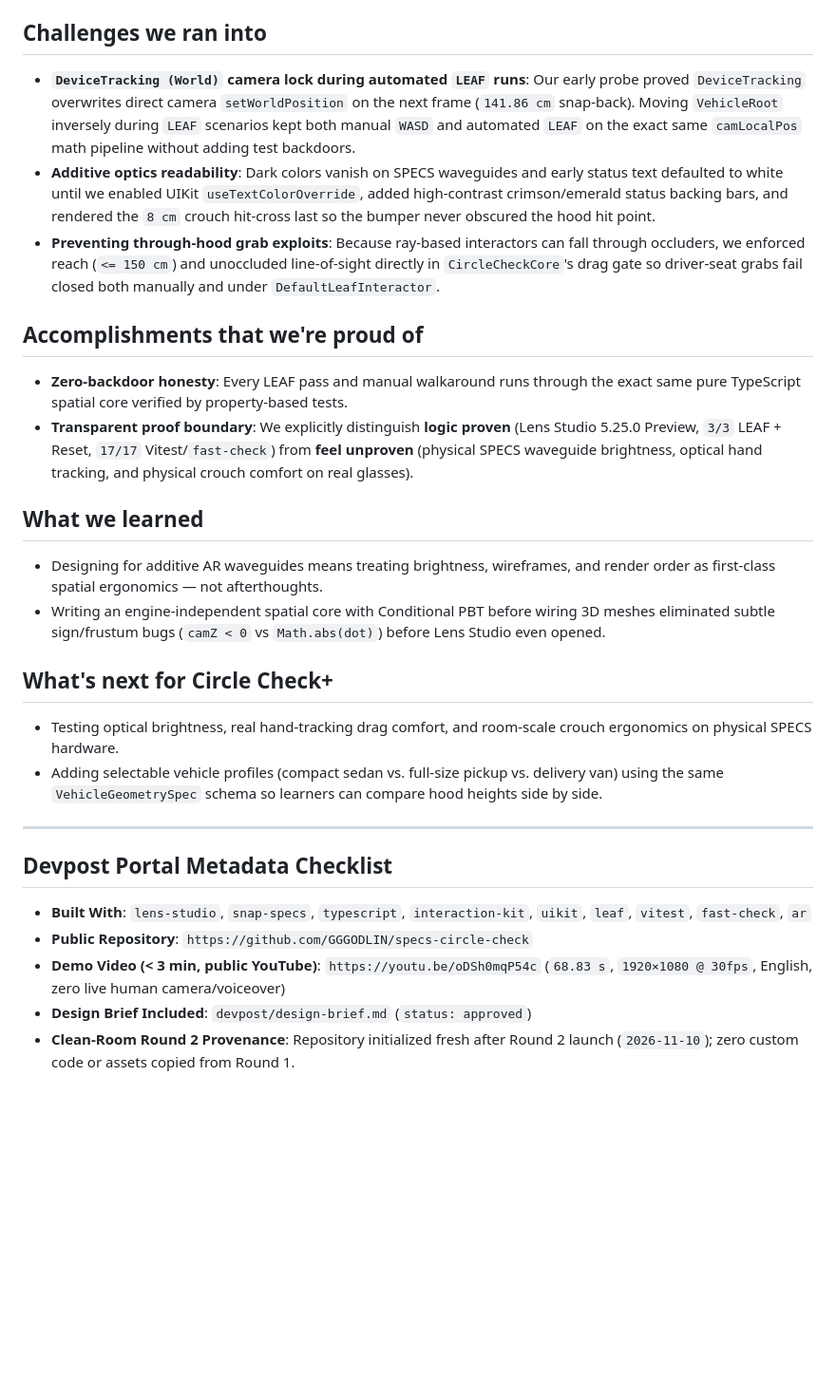
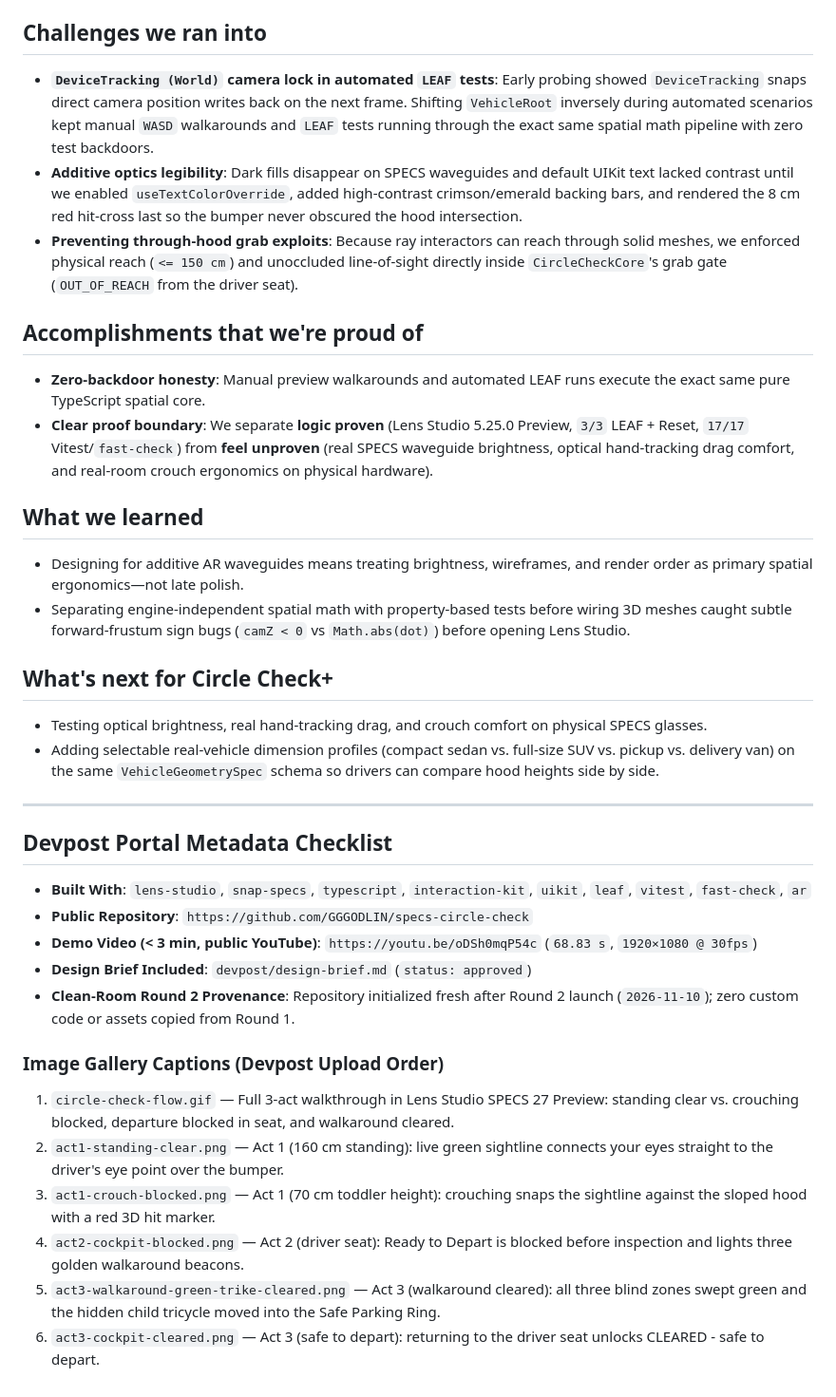
Before and after one commit to GGGODLIN/specs-circle-check, a Markdown page: devpost/DEVPOST_SUBMISSION.md, the part around one of its changes. Shown at 95% size. GitHub-like rendering; blank space fills up the shorter version.

```diff
--- a/devpost/DEVPOST_SUBMISSION.md
+++ b/devpost/DEVPOST_SUBMISSION.md
@@ -36,26 +50,34 @@ We built **Circle Check+** specifically for **Snap SPECS**: a 1:1 world-anchored
 
 ## Challenges we ran into
-- **`DeviceTracking (World)` camera lock during automated `LEAF` runs**: Our early probe proved `DeviceTracking` overwrites direct camera `setWorldPosition` on the next frame (`141.86 cm` snap-back). Moving `VehicleRoot` inversely during `LEAF` scenarios kept both manual `WASD` and automated `LEAF` on the exact same `camLocalPos` math pipeline without adding test backdoors.
-- **Additive optics readability**: Dark colors vanish on SPECS waveguides and early status text defaulted to white until we enabled UIKit `useTextColorOverride`, added high-contrast crimson/emerald status backing bars, and rendered the `8 cm` crouch hit-cross last so the bumper never obscured the hood hit point.
-- **Preventing through-hood grab exploits**: Because ray-based interactors can fall through occluders, we enforced reach (`<= 150 cm`) and unoccluded line-of-sight directly in `CircleCheckCore`'s drag gate so driver-seat grabs fail closed both manually and under `DefaultLeafInteractor`.
+- **`DeviceTracking (World)` camera lock in automated `LEAF` tests**: Early probing showed `DeviceTracking` snaps direct camera position writes back on the next frame. Shifting `VehicleRoot` inversely during automated scenarios kept manual `WASD` walkarounds and `LEAF` tests running through the exact same spatial math pipeline with zero test backdoors.
+- **Additive optics legibility**: Dark fills disappear on SPECS waveguides and default UIKit text lacked contrast until we enabled `useTextColorOverride`, added high-contrast crimson/emerald backing bars, and rendered the 8 cm red hit-cross last so the bumper never obscured the hood intersection.
+- **Preventing through-hood grab exploits**: Because ray interactors can reach through solid meshes, we enforced physical reach (`<= 150 cm`) and unoccluded line-of-sight directly inside `CircleCheckCore`'s grab gate (`OUT_OF_REACH` from the driver seat).
 
 ## Accomplishments that we're proud of
-- **Zero-backdoor honesty**: Every LEAF pass and manual walkaround runs through the exact same pure TypeScript spatial core verified by property-based tests.
-- **Transparent proof boundary**: We explicitly distinguish **logic proven** (Lens Studio 5.25.0 Preview, `3/3` LEAF + Reset, `17/17` Vitest/`fast-check`) from **feel unproven** (physical SPECS waveguide brightness, optical hand tracking, and physical crouch comfort on real glasses).
+- **Zero-backdoor honesty**: Manual preview walkarounds and automated LEAF runs execute the exact same pure TypeScript spatial core.
+- **Clear proof boundary**: We separate **logic proven** (Lens Studio 5.25.0 Preview, `3/3` LEAF + Reset, `17/17` Vitest/`fast-check`) from **feel unproven** (real SPECS waveguide brightness, optical hand-tracking drag comfort, and real-room crouch ergonomics on physical hardware).
 
 ## What we learned
-- Designing for additive AR waveguides means treating brightness, wireframes, and render order as first-class spatial ergonomics — not afterthoughts.
-- Writing an engine-independent spatial core with Conditional PBT before wiring 3D meshes eliminated subtle sign/frustum bugs (`camZ < 0` vs `Math.abs(dot)`) before Lens Studio even opened.
+- Designing for additive AR waveguides means treating brightness, wireframes, and render order as primary spatial ergonomics—not late polish.
+- Separating engine-independent spatial math with property-based tests before wiring 3D meshes caught subtle forward-frustum sign bugs (`camZ < 0` vs `Math.abs(dot)`) before opening Lens Studio.
 
 ## What's next for Circle Check+
-- Testing optical brightness, real hand-tracking drag comfort, and room-scale crouch ergonomics on physical SPECS hardware.
-- Adding selectable vehicle profiles (compact sedan vs. full-size pickup vs. delivery van) using the same `VehicleGeometrySpec` schema so learners can compare hood heights side by side.
+- Testing optical brightness, real hand-tracking drag, and crouch comfort on physical SPECS glasses.
+- Adding selectable real-vehicle dimension profiles (compact sedan vs. full-size SUV vs. pickup vs. delivery van) on the same `VehicleGeometrySpec` schema so drivers can compare hood heights side by side.
 
 ---
 
 ## Devpost Portal Metadata Checklist
 - **Built With**: `lens-studio`, `snap-specs`, `typescript`, `interaction-kit`, `uikit`, `leaf`, `vitest`, `fast-check`, `ar`
 - **Public Repository**: `https://github.com/GGGODLIN/specs-circle-check`
-- **Demo Video (< 3 min, public YouTube)**: `https://youtu.be/oDSh0mqP54c` (`68.83 s`, `1920×1080 @ 30fps`, English, zero live human camera/voiceover)
+- **Demo Video (< 3 min, public YouTube)**: `https://youtu.be/oDSh0mqP54c` (`68.83 s`, `1920×1080 @ 30fps`)
 - **Design Brief Included**: `devpost/design-brief.md` (`status: approved`)
 - **Clean-Room Round 2 Provenance**: Repository initialized fresh after Round 2 launch (`2026-11-10`); zero custom code or assets copied from Round 1.
+
+### Image Gallery Captions (Devpost Upload Order)
+1. `circle-check-flow.gif` — Full 3-act walkthrough in Lens Studio SPECS 27 Preview: standing clear vs. crouching blocked, departure blocked in seat, and walkaround cleared.
+2. `act1-standing-clear.png` — Act 1 (160 cm standing): live green sightline connects your eyes straight to the driver's eye point over the bumper.
+3. `act1-crouch-blocked.png` — Act 1 (70 cm toddler height): crouching snaps the sightline against the sloped hood with a red 3D hit marker.
+4. `act2-cockpit-blocked.png` — Act 2 (driver seat): Ready to Depart is blocked before inspection and lights three golden walkaround beacons.
+5. `act3-walkaround-green-trike-cleared.png` — Act 3 (walkaround cleared): all three blind zones swept green and the hidden child tricycle moved into the Safe Parking Ring.
+6. `act3-cockpit-cleared.png` — Act 3 (safe to depart): returning to the driver seat unlocks CLEARED - safe to depart.
```
Also changed, not shown: other parts of devpost/DEVPOST_SUBMISSION.md (+30 -16 lines), docs/screenshots/circle-check-flow.gif (added).
